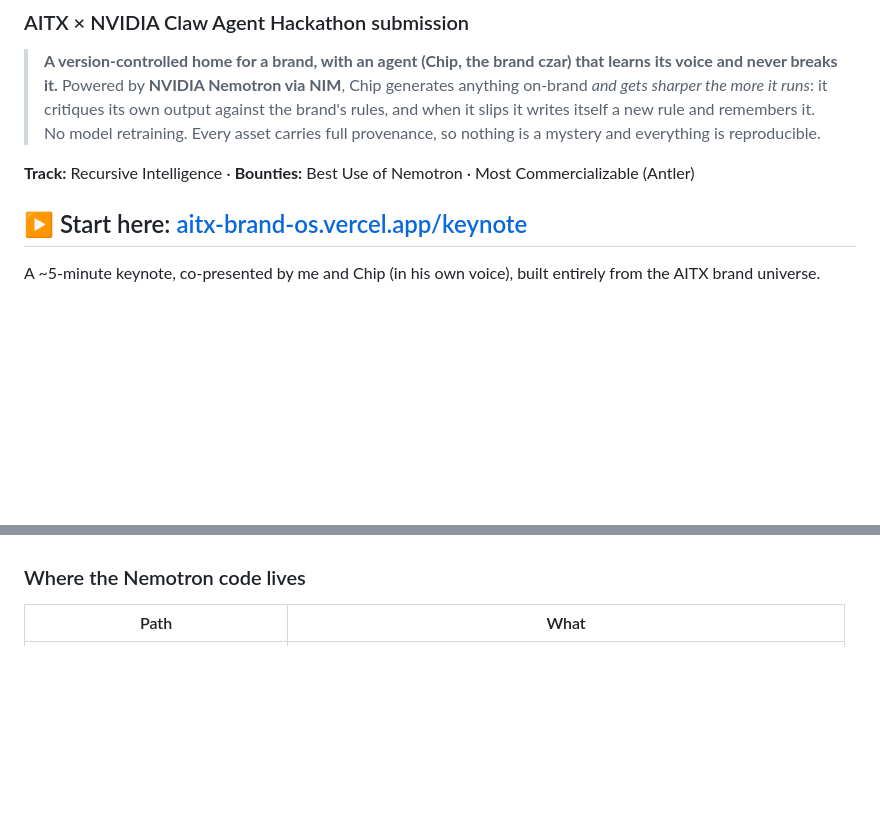
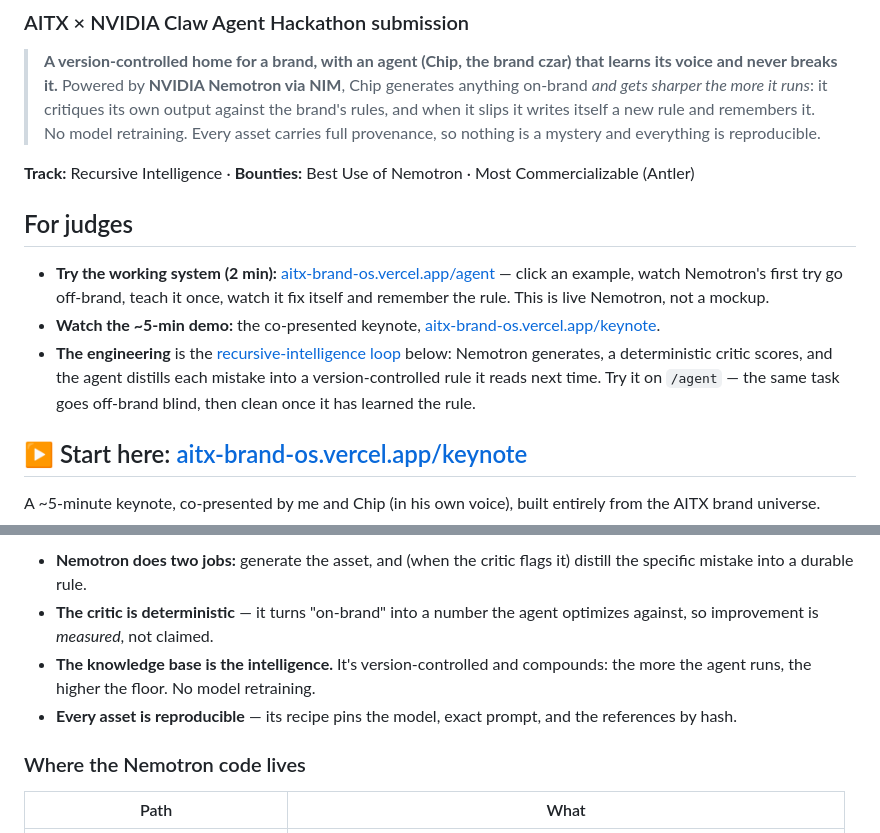
Before and after one commit to garysheng/aitx, a Markdown page: README.md, 2 parts joined by grey strips. Drawn GitHub-style; blank space fills up the shorter version.

Commit message:
readme: judges section + architecture diagram (recursive-intelligence loop); frame proof around the live /agent, not the batch delta

```diff
--- a/README.md
+++ b/README.md
@@ -5,6 +5,12 @@
 > **A version-controlled home for a brand, with an agent (Chip, the brand czar) that learns its voice and never breaks it.** Powered by **NVIDIA Nemotron via NIM**, Chip generates anything on-brand *and gets sharper the more it runs*: it critiques its own output against the brand's rules, and when it slips it writes itself a new rule and remembers it. No model retraining. Every asset carries full provenance, so nothing is a mystery and everything is reproducible.
 
 **Track:** Recursive Intelligence · **Bounties:** Best Use of Nemotron · Most Commercializable (Antler)
+
+## For judges
+
+- **Try the working system (2 min):** [aitx-brand-os.vercel.app/agent](https://aitx-brand-os.vercel.app/agent) — click an example, watch Nemotron's first try go off-brand, teach it once, watch it fix itself and remember the rule. This is live Nemotron, not a mockup.
+- **Watch the ~5-min demo:** the co-presented keynote, [aitx-brand-os.vercel.app/keynote](https://aitx-brand-os.vercel.app/keynote).
+- **The engineering** is the [recursive-intelligence loop](#how-it-works-the-recursive-intelligence-loop) below: Nemotron generates, a deterministic critic scores, and the agent distills each mistake into a version-controlled rule it reads next time. Try it on `/agent` — the same task goes off-brand blind, then clean once it has learned the rule.
 
 ## ▶ Start here: [aitx-brand-os.vercel.app/keynote](https://aitx-brand-os.vercel.app/keynote)
 
@@ -42,3 +63,7 @@ Chip holds the canon, the blessed "goldens," and the rules. Michael and Jake don
+- **Nemotron does two jobs:** generate the asset, and (when the critic flags it) distill the specific mistake into a durable rule.
+- **The critic is deterministic** — it turns "on-brand" into a number the agent optimizes against, so improvement is *measured*, not claimed.
+- **The knowledge base is the intelligence.** It's version-controlled and compounds: the more the agent runs, the higher the floor. No model retraining.
+- **Every asset is reproducible** — its recipe pins the model, exact prompt, and the references by hash.
 
 ### Where the Nemotron code lives
 
```
Also changed, not shown: other parts of README.md (+15 -0 lines).
